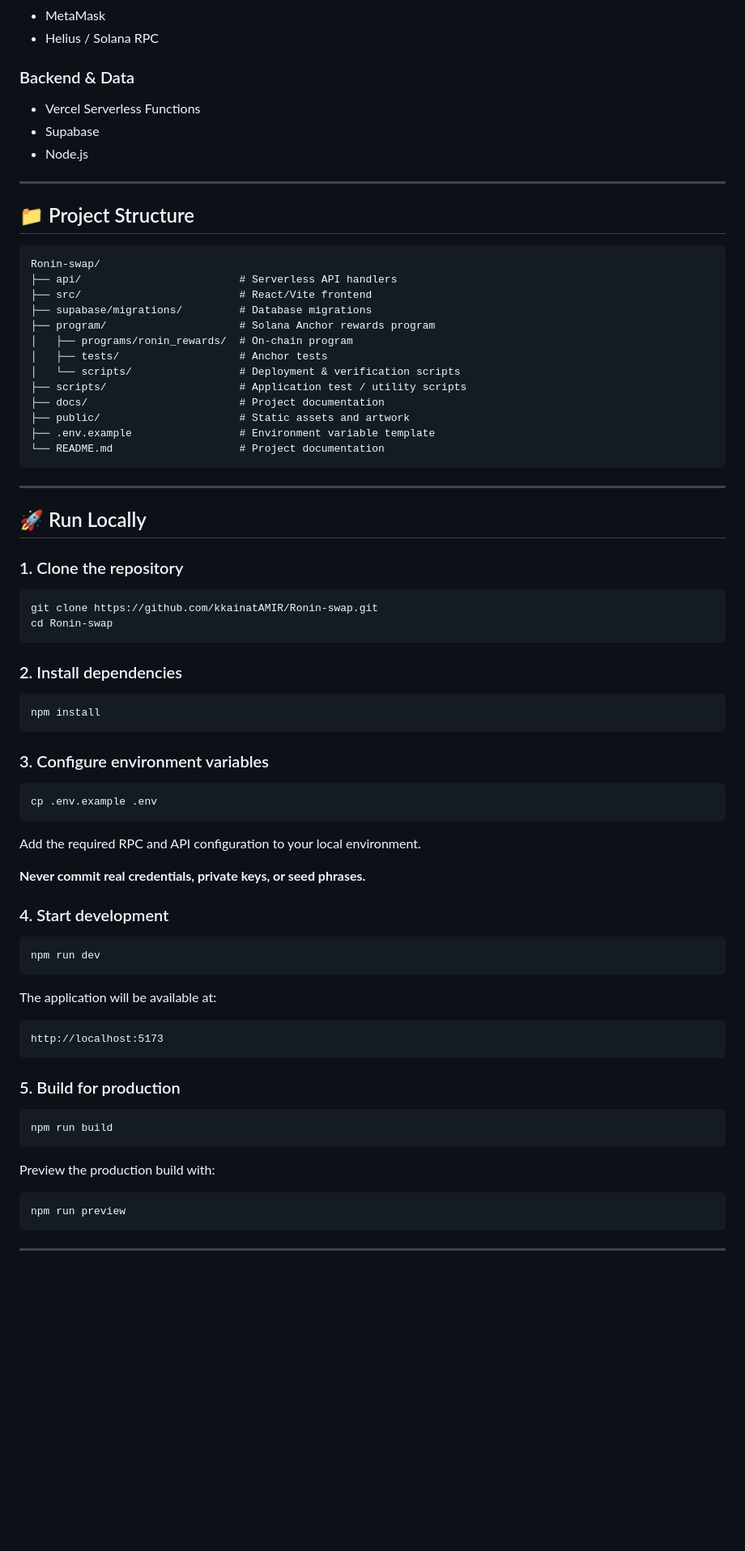
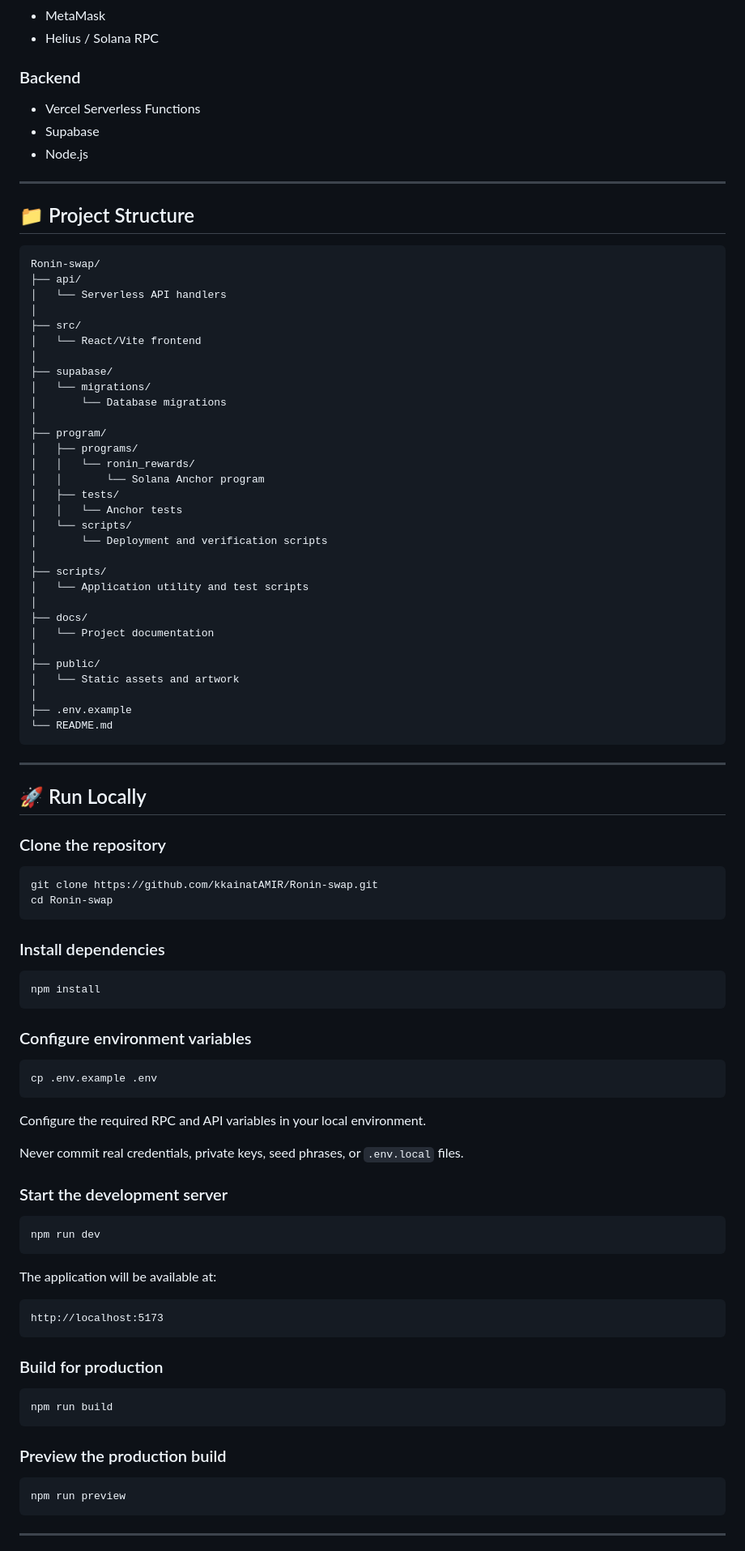
Before and after one commit to kkainatAMIR/Ronin-swap, a Markdown page: README.md, the part around one of its changes. Shown at 81% size. GitHub-like rendering; blank space fills up the shorter version.

````diff
--- a/README.md
+++ b/README.md
@@ -177,7 +190,7 @@ Users should always verify transaction details in their wallet before approving
 * MetaMask
 * Helius / Solana RPC
 
-### Backend & Data
+### Backend
 
 * Vercel Serverless Functions
 * Supabase
@@ -189,48 +202,66 @@ Users should always verify transaction details in their wallet before approving
 
 ```text
 Ronin-swap/
-├── api/                         # Serverless API handlers
-├── src/                         # React/Vite frontend
-├── supabase/migrations/         # Database migrations
-├── program/                     # Solana Anchor rewards program
-│   ├── programs/ronin_rewards/  # On-chain program
-│   ├── tests/                   # Anchor tests
-│   └── scripts/                 # Deployment & verification scripts
-├── scripts/                     # Application test / utility scripts
-├── docs/                        # Project documentation
-├── public/                      # Static assets and artwork
-├── .env.example                 # Environment variable template
-└── README.md                    # Project documentation
+├── api/
+│   └── Serverless API handlers
+│
+├── src/
+│   └── React/Vite frontend
+│
+├── supabase/
+│   └── migrations/
+│       └── Database migrations
+│
+├── program/
+│   ├── programs/
+│   │   └── ronin_rewards/
+│   │       └── Solana Anchor program
+│   ├── tests/
+│   │   └── Anchor tests
+│   └── scripts/
+│       └── Deployment and verification scripts
+│
+├── scripts/
+│   └── Application utility and test scripts
+│
+├── docs/
+│   └── Project documentation
+│
+├── public/
+│   └── Static assets and artwork
+│
+├── .env.example
+└── README.md
 ```
 
 ---
 
 ## 🚀 Run Locally
 
-### 1. Clone the repository
+### Clone the repository
 
 ```bash
 git clone https://github.com/kkainatAMIR/Ronin-swap.git
 cd Ronin-swap
 ```
 
-### 2. Install dependencies
+### Install dependencies
 
 ```bash
 npm install
 ```
 
-### 3. Configure environment variables
+### Configure environment variables
 
 ```bash
 cp .env.example .env
 ```
 
-Add the required RPC and API configuration to your local environment.
+Configure the required RPC and API variables in your local environment.
 
-**Never commit real credentials, private keys, or seed phrases.**
+Never commit real credentials, private keys, seed phrases, or `.env.local` files.
 
-### 4. Start development
+### Start the development server
 
 ```bash
 npm run dev
@@ -242,13 +273,13 @@ The application will be available at:
 http://localhost:5173
 ```
 
-### 5. Build for production
+### Build for production
 
 ```bash
 npm run build
 ```
 
-Preview the production build with:
+### Preview the production build
 
 ```bash
 npm run preview
````
Also changed, not shown: other parts of README.md (+119 -96 lines).
